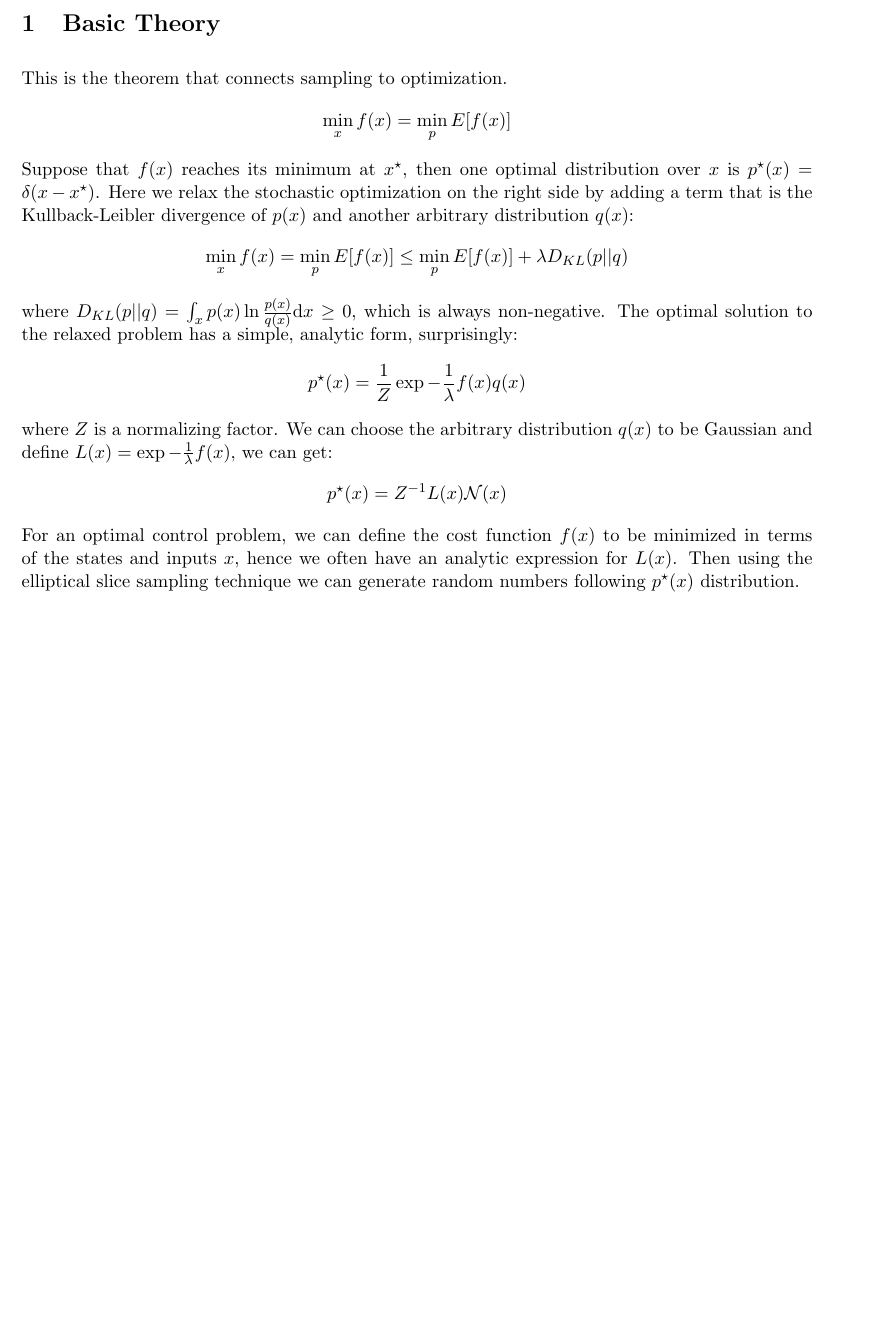
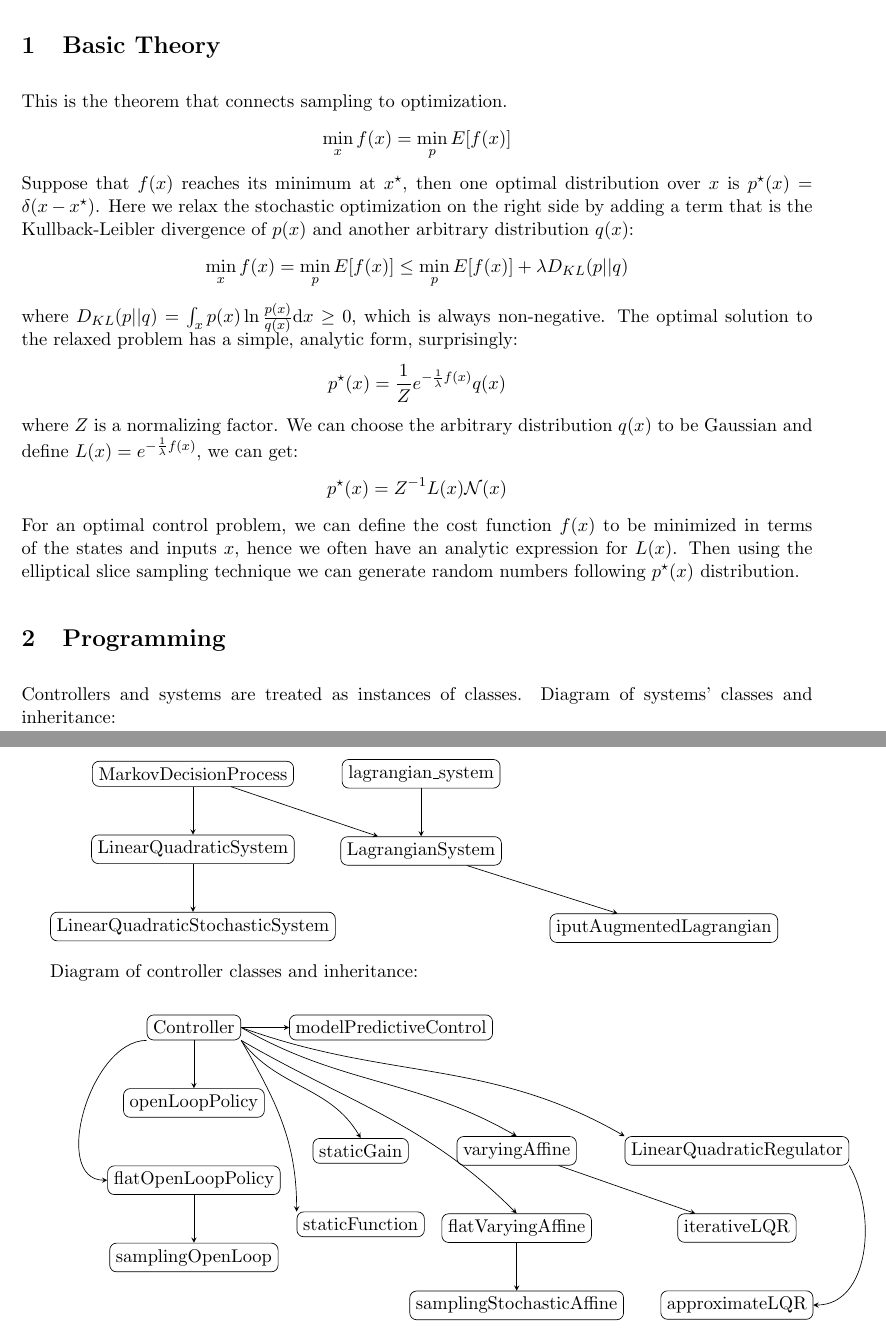
Before and after one commit to HRClab/SimInterface, a LaTeX paper (documentation/sampling_for_optctrl.tex): part of the page before the commit and two parts of pages 1 and 2 of 2 after it, the two joined at a grey line, cut so that both start at the same text, the shorter picture padded with empty space. Compiled offline with pdfLaTeX.

Commit message:
comments and doc added by Bolei

```diff
--- a/documentation/sampling_for_optctrl.tex
+++ b/documentation/sampling_for_optctrl.tex
@@ -1,5 +1,7 @@
 \documentclass[11pt]{article}
 \usepackage{amsmath,amssymb,amsfonts,epsfig,algorithm,algorithmic,url}
+\usepackage{tikz}
+\usetikzlibrary{positioning}
 
 \textheight 8.8truein
 \parskip 0.1in
@@ -47,14 +49,77 @@ Here we relax the stochastic optimization on the right side by adding a term tha
 where $D_{KL}(p||q)=\int_x p(x) \ln \frac{p(x)}{q(x)} \text{d}x \geq 0$, which is always non-negative.
 The optimal solution to the relaxed problem has a simple, analytic form, surprisingly:
 \begin{gather*}
-p^{\star}(x) = \frac{1}{Z} \exp{-\frac{1}{\lambda}f(x)} q(x)
+p^{\star}(x) = \frac{1}{Z} e^{-\frac{1}{\lambda}f(x)} q(x)
 \end{gather*}
 where $Z$ is a normalizing factor.
-We can choose the arbitrary distribution $q(x)$ to be Gaussian and define $L(x)=\exp{-\frac{1}{\lambda}f(x)}$, we can get:
+We can choose the arbitrary distribution $q(x)$ to be Gaussian and define $L(x)=e^{-\frac{1}{\lambda}f(x)}$, we can get:
 \begin{gather*}
 p^{\star}(x) = Z^{-1} L(x) \mathcal{N}(x)
 \end{gather*}
 For an optimal control problem, we can define the cost function $f(x)$ to be minimized in terms of the states and inputs $x$, hence we often have an analytic expression for $L(x)$. Then using the elliptical slice sampling technique we can generate random numbers following $p^{\star}(x)$ distribution.
 
+\section{Programming}
+Controllers and systems are treated as instances of classes. Diagram of systems' classes and inheritance: \\
+
+\begin{tikzpicture}[>=stealth,every node/.style={shape=rectangle,draw,rounded corners},]
+	% create classes
+    \node (MDP) {MarkovDecisionProcess};
+	\node (LQS) [below = of MDP] {LinearQuadraticSystem};
+	\node (LQSS) [below = of LQS] {LinearQuadraticStochasticSystem};
+	\node (ls) [right = of MDP] {lagrangian\_system};
+	\node (LS) [below = of ls] {LagrangianSystem};
+	\node (iAL) [below right = of LS] {iputAugmentedLagrangian};
+
+%	\node () [] {};
+
+	% indicates inheritance via connections
+	\draw[->] (MDP) to (LQS);
+    \draw[->] (LQS) to (LQSS);
+	\draw[->] (ls) to (LS);
+    \draw[->] (MDP) to (LS);
+    \draw[->] (LS) to (iAL);
+
+    %\draw[->] () to ();
+
+\end{tikzpicture}
+
+Diagram of controller classes and inheritance: \\
+
+\begin{tikzpicture}[>=stealth,every node/.style={shape=rectangle,draw,rounded corners},]
+	% create classes
+    \node (con) {Controller};
+	\node (oLP) [below = of con] {openLoopPolicy};
+	\node (mPC) [right = of con] {modelPredictiveControl};
+	\node (fOLP) [below = of oLP] {flatOpenLoopPolicy};
+	\node (sG) [right = of oLP,yshift = -1cm] {staticGain};
+	\node (vA) [right = of sG] {varyingAffine};
+	\node (fVA) [below = of vA] {flatVaryingAffine};
+	\node (sF) [below = of sG] {staticFunction};
+	\node (LQR) [right = of vA] {LinearQuadraticRegulator};
+	\node (iLQR) [below = of LQR] {iterativeLQR};
+	\node (aLQR) [below = of iLQR] {approximateLQR};
+	\node (sOL) [below = of fOLP] {samplingOpenLoop};
+	\node (sSA) [below = of fVA] {samplingStochasticAffine};
+
+	%\node () [] {};
+
+	% indicates inheritance via connections
+	\draw[->] (con) to (mPC);
+	\draw[->] (con.south west) to[out = 180, in = 180] (fOLP);
+	\draw[->] (con.east) to[out = -30,in = 150] (vA.north);
+	\draw[->] (con.south east) to[out = -53,in = 120] (sG.north);
+	\draw[->] (con.east) to[out = -20,in = 150] (LQR.north west);
+	\draw[->] (con.south east) to[out = -60,in = 90] (sF.north west);
+	\draw[->] (con.south east) to[out = -30,in = 135] (fVA.north);
+	\draw[->] (con) to (oLP);
+	\draw[->] (vA) to (iLQR);
+	\draw[->] (LQR.south east) to[out = -60,in = 0] (aLQR.east);
+	\draw[->] (fOLP) to (sOL);
+	\draw[->] (fVA) to (sSA);
+
+    %\draw[->] () to ();
+
+\end{tikzpicture}
+
 
 \end{document}
```
Also changed, not shown: 1 other file.
